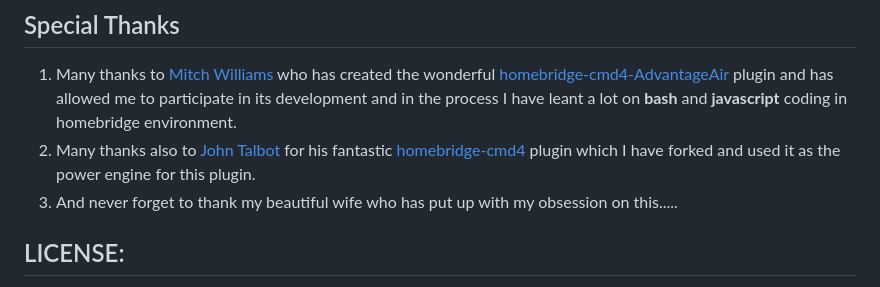
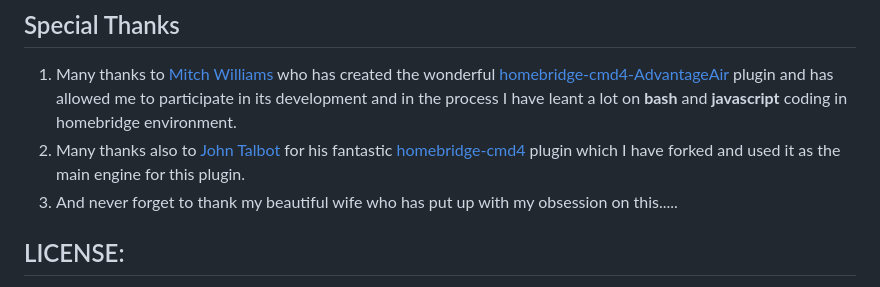
Before and after one commit to uswong/homebridge-myplace, a Markdown page: README.md, the part around the change. Drawn GitHub-style.

```diff
--- a/README.md
+++ b/README.md
@@ -87,7 +87,7 @@ apk add <jq or curl>
 
 ## Special Thanks
 1. Many thanks to [Mitch Williams](https://github.com/mitch7391) who has created the wonderful [homebridge-cmd4-AdvantageAir](https://github.com/mitch7391/homebridge-cmd4-AdvantageAir) plugin and has allowed me to participate in its development and in the process I have leant a lot on **bash** and **javascript** coding in homebridge environment.
-2. Many thanks also to [John Talbot](https://github.com/ztalbot2000) for his fantastic [homebridge-cmd4](https://github.com/mitch7391/homebridge-cmd4) plugin which I have forked and used it as the power engine for this plugin.
+2. Many thanks also to [John Talbot](https://github.com/ztalbot2000) for his fantastic [homebridge-cmd4](https://github.com/mitch7391/homebridge-cmd4) plugin which I have forked and used it as the main engine for this plugin.
 3. And never forget to thank my beautiful wife who has put up with my obsession on this.....
 
 
```
